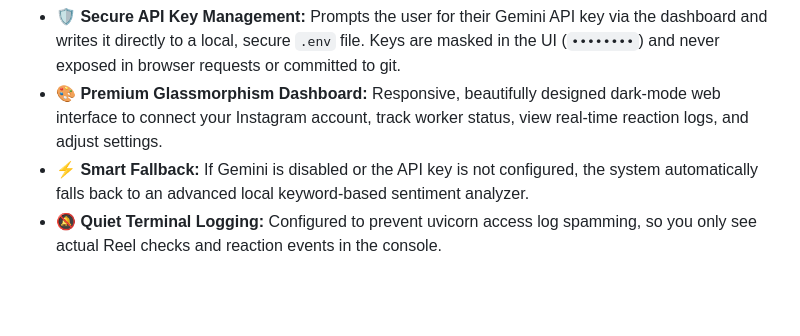
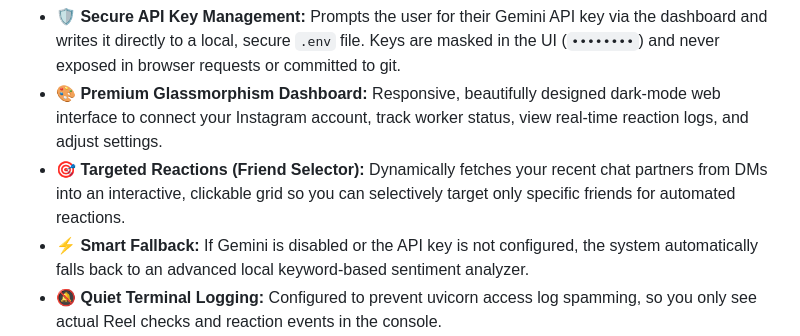
Before and after one commit to Shiva-code-og/Automated-rxn-on-reels, a Markdown page: README.md, the part around the change. Drawn GitHub-style; blank space fills up the shorter version.

Commit message:
docs: add clickable friend selector feature to README

```diff
--- a/README.md
+++ b/README.md
@@ -10,6 +10,7 @@ AutoReact is a modern, premium web-based dashboard and automated worker that mon
 - **💬 Comments Processing:** Automatically fetches 20–30 comments per Reel using the Instagram API to construct an accurate sentiment profile.
 - **🛡️ Secure API Key Management:** Prompts the user for their Gemini API key via the dashboard and writes it directly to a local, secure `.env` file. Keys are masked in the UI (`••••••••`) and never exposed in browser requests or committed to git.
 - **🎨 Premium Glassmorphism Dashboard:** Responsive, beautifully designed dark-mode web interface to connect your Instagram account, track worker status, view real-time reaction logs, and adjust settings.
+- **🎯 Targeted Reactions (Friend Selector):** Dynamically fetches your recent chat partners from DMs into an interactive, clickable grid so you can selectively target only specific friends for automated reactions.
 - **⚡ Smart Fallback:** If Gemini is disabled or the API key is not configured, the system automatically falls back to an advanced local keyword-based sentiment analyzer.
 - **🔕 Quiet Terminal Logging:** Configured to prevent uvicorn access log spamming, so you only see actual Reel checks and reaction events in the console.
 
```
